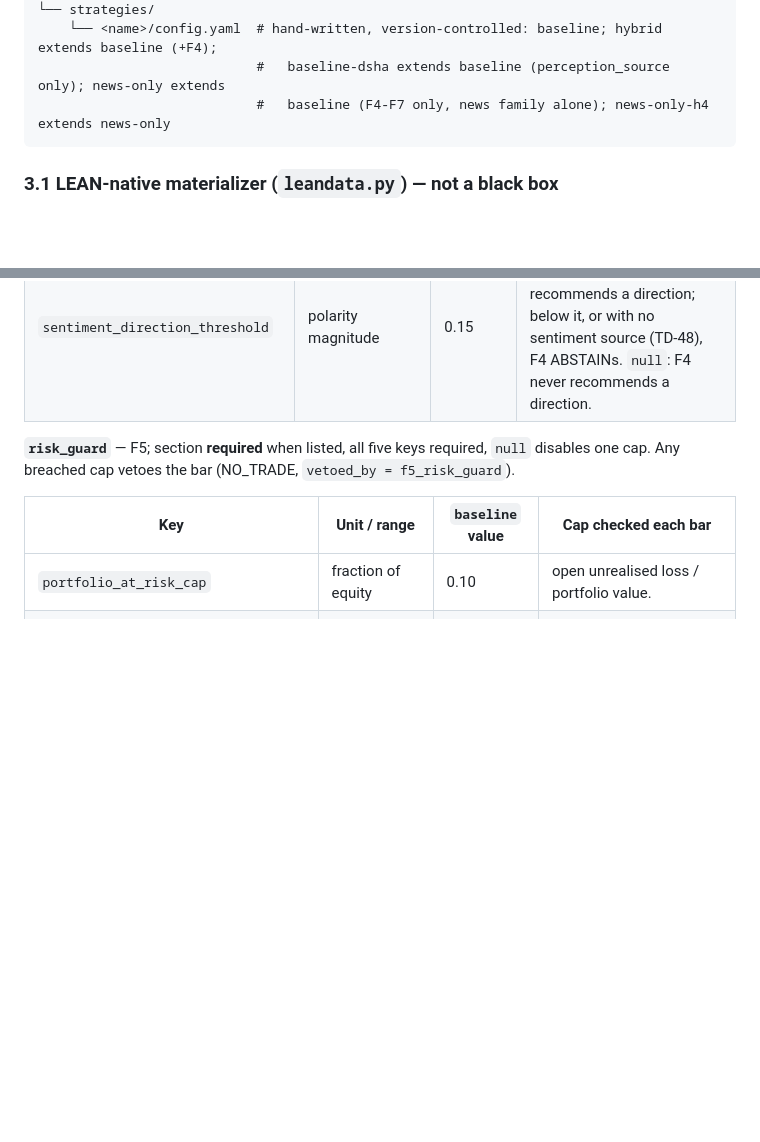
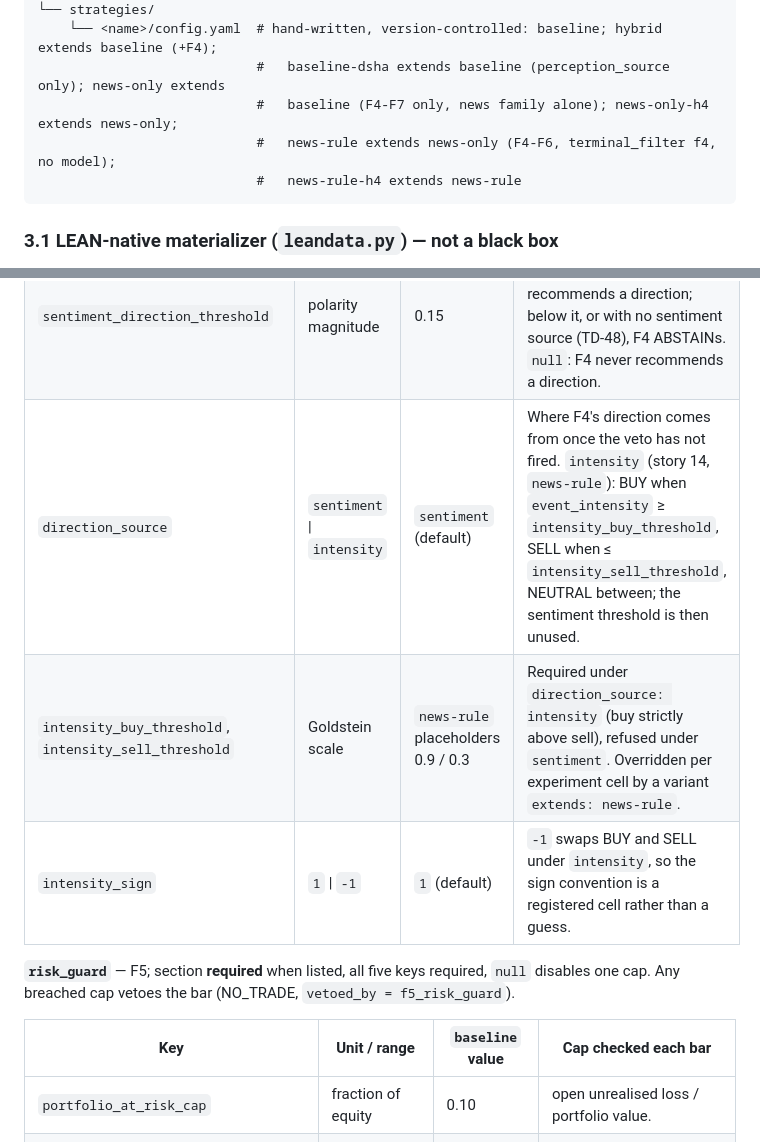
Before and after one commit to wbsouza/mba-icmc, a Markdown page: algo-suite/algo-backtest/SPEC.md, 2 parts joined by grey strips. Drawn GitHub-style; blank space fills up the shorter version.

````diff
--- a/algo-suite/algo-backtest/SPEC.md
+++ b/algo-suite/algo-backtest/SPEC.md
@@ -328,7 +336,9 @@ algo_backtest/
 └── strategies/
     └── <name>/config.yaml  # hand-written, version-controlled: baseline; hybrid extends baseline (+F4);
                             #   baseline-dsha extends baseline (perception_source only); news-only extends
-                            #   baseline (F4-F7 only, news family alone); news-only-h4 extends news-only
+                            #   baseline (F4-F7 only, news family alone); news-only-h4 extends news-only;
+                            #   news-rule extends news-only (F4-F6, terminal_filter f4, no model);
+                            #   news-rule-h4 extends news-rule
 ```
 
 ### 3.1 LEAN-native materializer (`leandata.py`) — not a black box
@@ -619,6 +630,9 @@ required, `null` disables that half.
 |---|---|---|---|
 | `event_intensity_veto_threshold` | GDELT Goldstein scale, the day's mean, roughly [−10, 10] (more negative = more conflictual) | −0.5 | An `event_intensity` at or below it is an active high-risk event: F4 **vetoes** (NO_TRADE). `null`: F4 never vetoes. |
 | `sentiment_direction_threshold` | polarity magnitude | 0.15 | Minimum net-sentiment magnitude before F4 recommends a direction; below it, or with no sentiment source (TD-48), F4 ABSTAINs. `null`: F4 never recommends a direction. |
+| `direction_source` | `sentiment` \| `intensity` | `sentiment` (default) | Where F4's direction comes from once the veto has not fired. `intensity` (story 14, `news-rule`): BUY when `event_intensity` ≥ `intensity_buy_threshold`, SELL when ≤ `intensity_sell_threshold`, NEUTRAL between; the sentiment threshold is then unused. |
+| `intensity_buy_threshold`, `intensity_sell_threshold` | Goldstein scale | `news-rule` placeholders 0.9 / 0.3 | Required under `direction_source: intensity` (buy strictly above sell), refused under `sentiment`. Overridden per experiment cell by a variant `extends: news-rule`. |
+| `intensity_sign` | `1` \| `-1` | `1` (default) | `-1` swaps BUY and SELL under `intensity`, so the sign convention is a registered cell rather than a guess. |
 
 **`risk_guard`** — F5; section **required** when listed, all five keys required, `null`
 disables one cap. Any breached cap vetoes the bar (NO_TRADE, `vetoed_by = f5_risk_guard`).
````
Also changed, not shown: other parts of algo-suite/algo-backtest/SPEC.md (+11 -2 lines), algo-suite/algo-backtest/README.md (+10 -2 lines), algo-suite/docs/experiments.md (+5 -3 lines).
